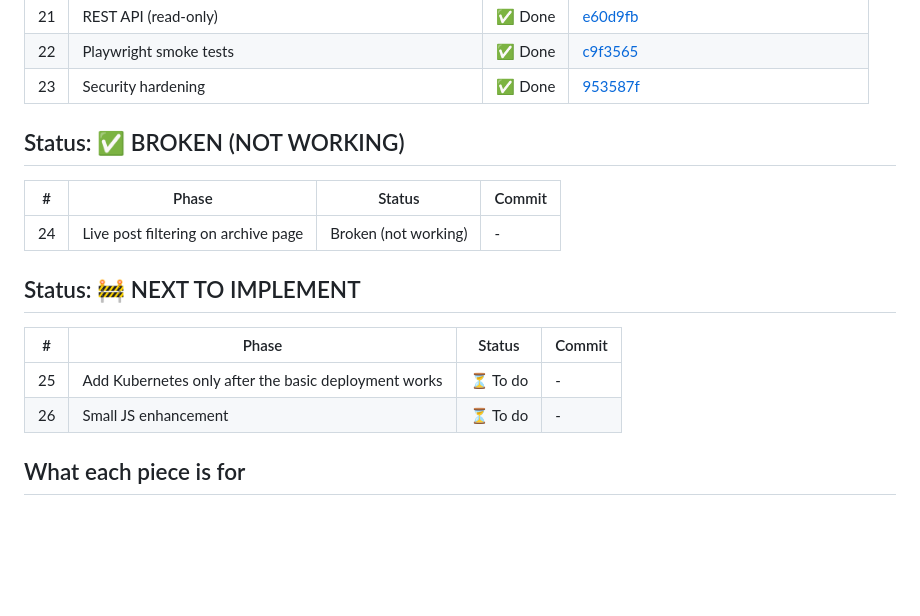
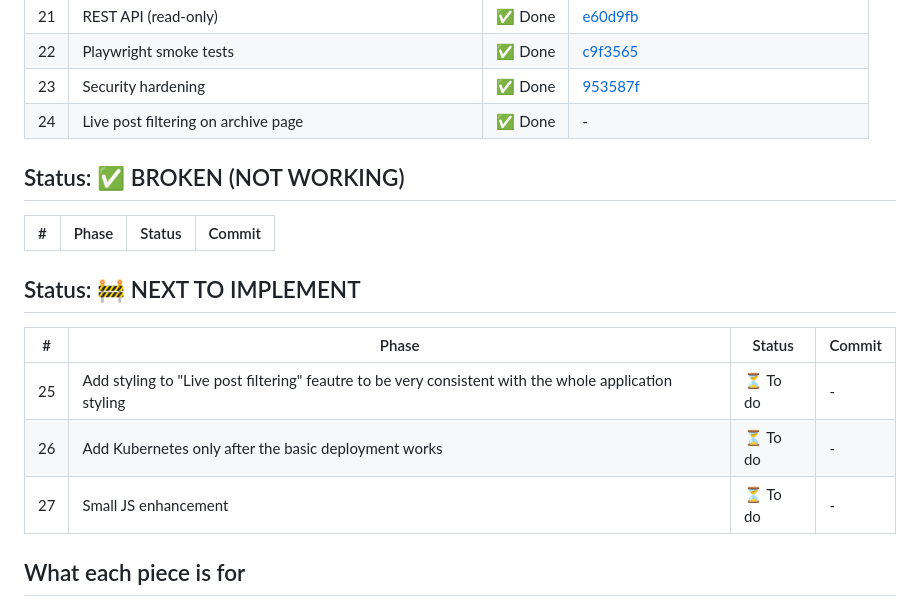
Before and after one commit to michalantolik/AIPoweredPythonBlog, a Markdown page: ROADMAP.md, the part around the change. GitHub-like rendering; blank space fills up the shorter version.

```diff
--- a/ROADMAP.md
+++ b/ROADMAP.md
@@ -27,19 +27,21 @@
 | 21 | REST API (read-only) | ✅ Done | [e60d9fb](https://github.com/michalantolik/AIPoweredPythonBlog/commit/e60d9fb7255ba84d5d119fc851a420775cf412dc) |
 | 22 | Playwright smoke tests | ✅ Done | [c9f3565](https://github.com/michalantolik/AIPoweredPythonBlog/commit/c9f3565652c2f96492ecad8994e1fb24d6e8c3f7) |
 | 23 | Security hardening | ✅ Done | [953587f](https://github.com/michalantolik/AIPoweredPythonBlog/commit/953587f5d5b9aa51e01e408f560d2252e89c379a) |
+| 24 | Live post filtering on archive page | ✅ Done | - |
 
 ## Status: ✅ BROKEN (NOT WORKING)
 
 | # | Phase | Status | Commit |
 |---|------|--------|-----|
-| 24 |Live post filtering on archive page | Broken (not working) | - |
+
 
 ## Status: 🚧 NEXT TO IMPLEMENT
 
 | # | Phase | Status | Commit |
 |---|---|---|---|
-| 25 | Add Kubernetes only after the basic deployment works | ⏳ To do | - |
-| 26 | Small JS enhancement | ⏳ To do | - |
+| 25 | Add styling to "Live post filtering" feautre to be very consistent with the whole application styling | ⏳ To do | - |
+| 26 | Add Kubernetes only after the basic deployment works | ⏳ To do | - |
+| 27 | Small JS enhancement | ⏳ To do | - |
 
 
 ## What each piece is for
```
